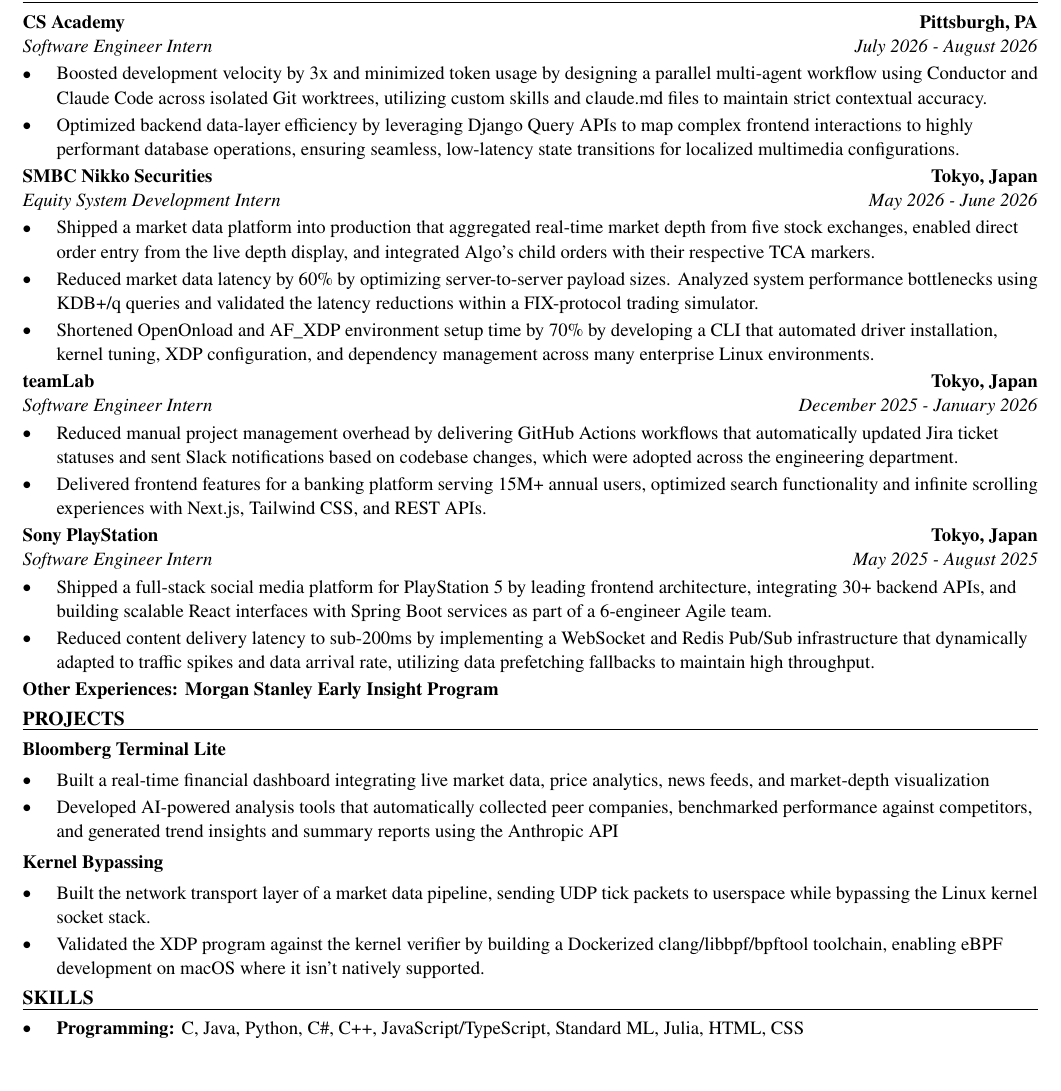
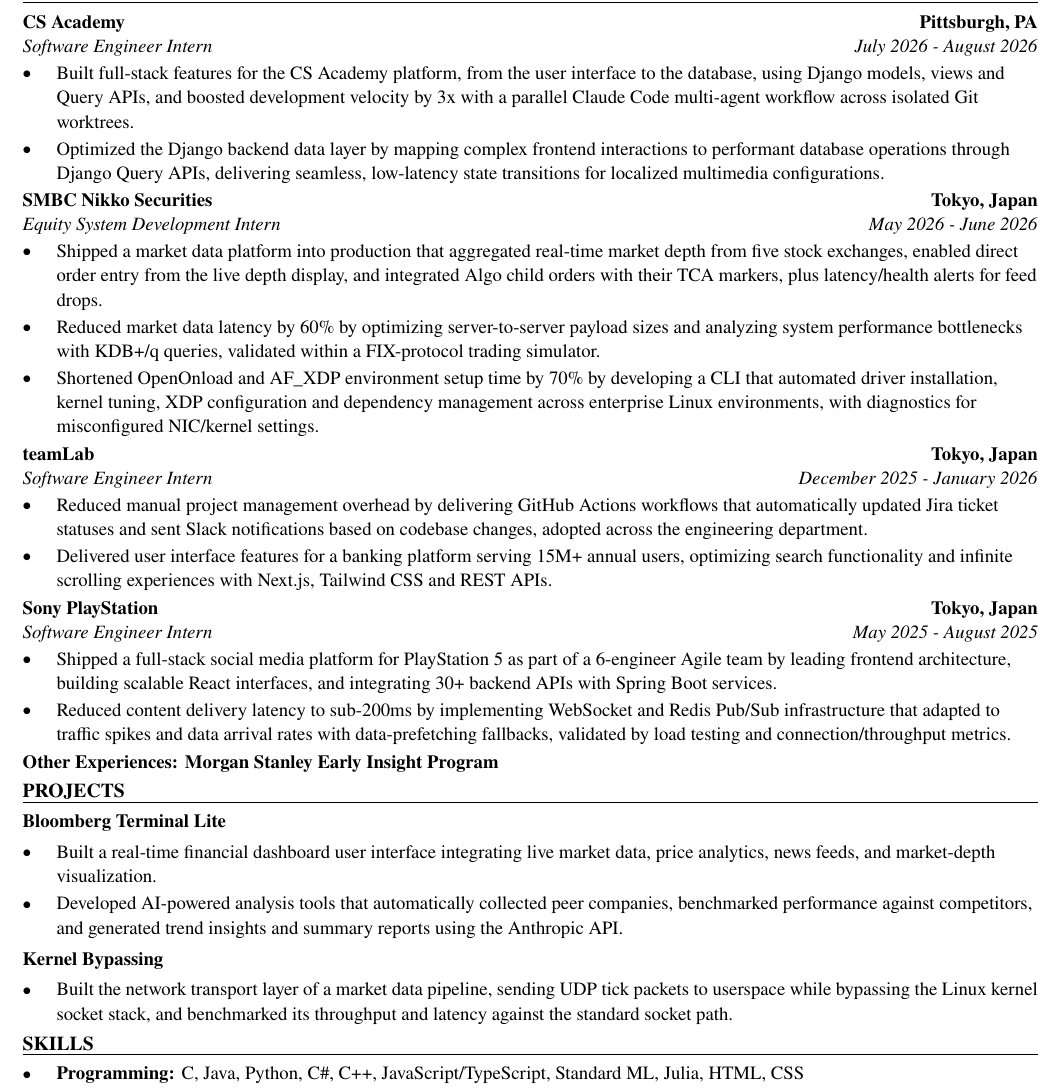
Before and after one commit to xinyichan04/resume, a LaTeX CV (resume.tex): part of the page, cut so that both start at the same text, the shorter picture padded with empty space. Compiled offline with pdfLaTeX.

Commit message:
Tailor for Costco Wholesale: CDS Intern - Software Engineer - International Depot (ATS score 0.0 -> 0.0)

```diff
--- a/resume.tex
+++ b/resume.tex
@@ -52,41 +52,40 @@
 \section*{WORK EXPERIENCE}
 \entry{CS Academy}{Pittsburgh, PA}{Software Engineer Intern}{July 2026 - August 2026}
 \begin{itemize}
-  \item Boosted development velocity by 3x and minimized token usage by designing a parallel multi-agent workflow using Conductor and Claude Code across isolated Git worktrees, utilizing custom skills and claude.md files to maintain strict contextual accuracy.
-  \item Optimized backend data-layer efficiency by leveraging Django Query APIs to map complex frontend interactions to highly performant database operations, ensuring seamless, low-latency state transitions for localized multimedia configurations.
+  \item Built full-stack features for the CS Academy platform, from the user interface to the database, using Django models, views and Query APIs, and boosted development velocity by 3x with a parallel Claude Code multi-agent workflow across isolated Git worktrees.
+  \item Optimized the Django backend data layer by mapping complex frontend interactions to performant database operations through Django Query APIs, delivering seamless, low-latency state transitions for localized multimedia configurations.
 \end{itemize}
 
 \entry{SMBC Nikko Securities}{Tokyo, Japan}{Equity System Development Intern}{May 2026 - June 2026}
 \begin{itemize}
-  \item Shipped a market data platform into production that aggregated real-time market depth from five stock exchanges, enabled direct order entry from the live depth display, and integrated Algo's child orders with their respective TCA markers.
-  \item Reduced market data latency by 60\% by optimizing server-to-server payload sizes. Analyzed system performance bottlenecks using KDB+/q queries and validated the latency reductions within a FIX-protocol trading simulator.
-  \item Shortened OpenOnload and AF\_XDP environment setup time by 70\% by developing a CLI that automated driver installation, kernel tuning, XDP configuration, and dependency management across many enterprise Linux environments.
+  \item Shipped a market data platform into production that aggregated real-time market depth from five stock exchanges, enabled direct order entry from the live depth display, and integrated Algo child orders with their TCA markers, plus latency/health alerts for feed drops.
+  \item Reduced market data latency by 60\% by optimizing server-to-server payload sizes and analyzing system performance bottlenecks with KDB+/q queries, validated within a FIX-protocol trading simulator.
+  \item Shortened OpenOnload and AF\_XDP environment setup time by 70\% by developing a CLI that automated driver installation, kernel tuning, XDP configuration and dependency management across enterprise Linux environments, with diagnostics for misconfigured NIC/kernel settings.
 \end{itemize}
 
 \entry{teamLab}{Tokyo, Japan}{Software Engineer Intern}{December 2025 - January 2026}
 \begin{itemize}
-  \item Reduced manual project management overhead by delivering GitHub Actions workflows that automatically updated Jira ticket statuses and sent Slack notifications based on codebase changes, which were adopted across the engineering department.
-  \item Delivered frontend features for a banking platform serving 15M+ annual users, optimized search functionality and infinite scrolling experiences with Next.js, Tailwind CSS, and REST APIs.
+  \item Reduced manual project management overhead by delivering GitHub Actions workflows that automatically updated Jira ticket statuses and sent Slack notifications based on codebase changes, adopted across the engineering department.
+  \item Delivered user interface features for a banking platform serving 15M+ annual users, optimizing search functionality and infinite scrolling experiences with Next.js, Tailwind CSS and REST APIs.
 \end{itemize}
 
 \entry{Sony PlayStation}{Tokyo, Japan}{Software Engineer Intern}{May 2025 - August 2025}
 \begin{itemize}
-  \item Shipped a full-stack social media platform for PlayStation 5 by leading frontend architecture, integrating 30+ backend APIs, and building scalable React interfaces with Spring Boot services as part of a 6-engineer Agile team.
-  \item Reduced content delivery latency to sub-200ms by implementing a WebSocket and Redis Pub/Sub infrastructure that dynamically adapted to traffic spikes and data arrival rate, utilizing data prefetching fallbacks to maintain high throughput.
+  \item Shipped a full-stack social media platform for PlayStation 5 as part of a 6-engineer Agile team by leading frontend architecture, building scalable React interfaces, and integrating 30+ backend APIs with Spring Boot services.
+  \item Reduced content delivery latency to sub-200ms by implementing WebSocket and Redis Pub/Sub infrastructure that adapted to traffic spikes and data arrival rates with data-prefetching fallbacks, validated by load testing and connection/throughput metrics.
 \end{itemize}
 \textbf{Other Experiences: Morgan Stanley Early Insight Program}
 
 \section*{PROJECTS}
 \textbf{Bloomberg Terminal Lite}\par\vspace{2pt}
 \begin{itemize}
-  \item Built a real-time financial dashboard integrating live market data, price analytics, news feeds, and market-depth visualization
-  \item Developed AI-powered analysis tools that automatically collected peer companies, benchmarked performance against competitors, and generated trend insights and summary reports using the Anthropic API
+  \item Built a real-time financial dashboard user interface integrating live market data, price analytics, news feeds, and market-depth visualization.
+  \item Developed AI-powered analysis tools that automatically collected peer companies, benchmarked performance against competitors, and generated trend insights and summary reports using the Anthropic API.
 \end{itemize}
 \vspace{2pt}
 \textbf{Kernel Bypassing}\par\vspace{2pt}
 \begin{itemize}
-  \item Built the network transport layer of a market data pipeline, sending UDP tick packets to userspace while bypassing the Linux kernel socket stack.
-  \item Validated the XDP program against the kernel verifier by building a Dockerized clang/libbpf/bpftool toolchain, enabling eBPF development on macOS where it isn't natively supported.
+  \item Built the network transport layer of a market data pipeline, sending UDP tick packets to userspace while bypassing the Linux kernel socket stack, and benchmarked its throughput and latency against the standard socket path.
 \end{itemize}
 
 \input{skills.tex}
```
